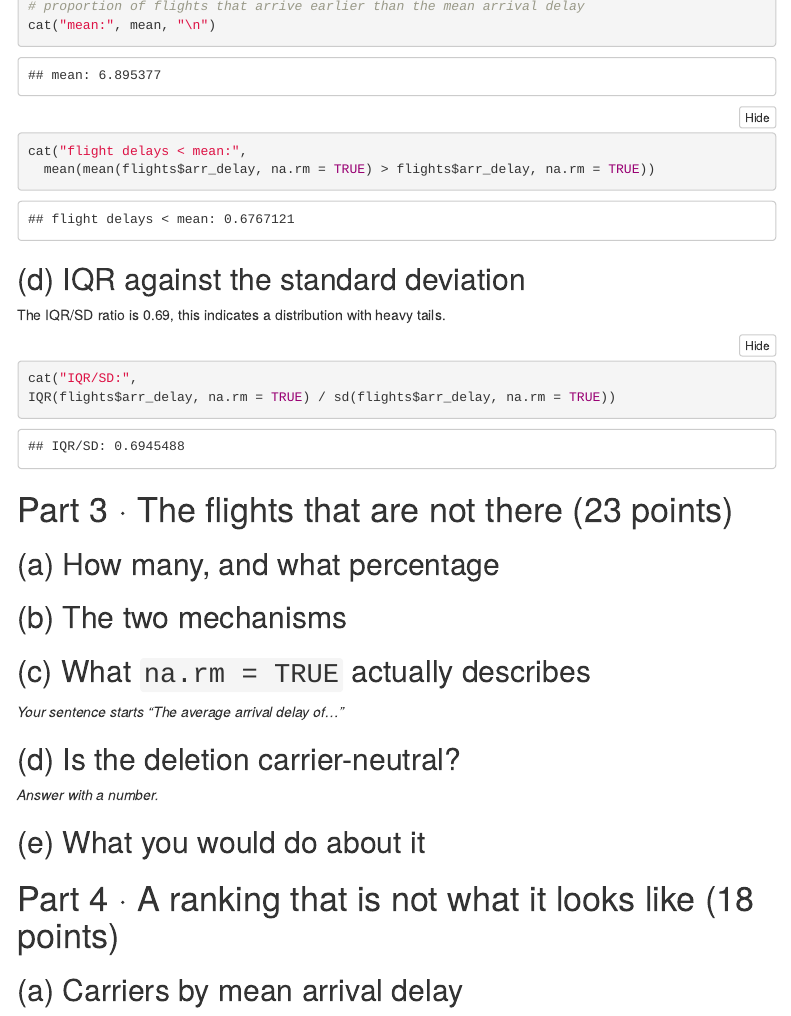
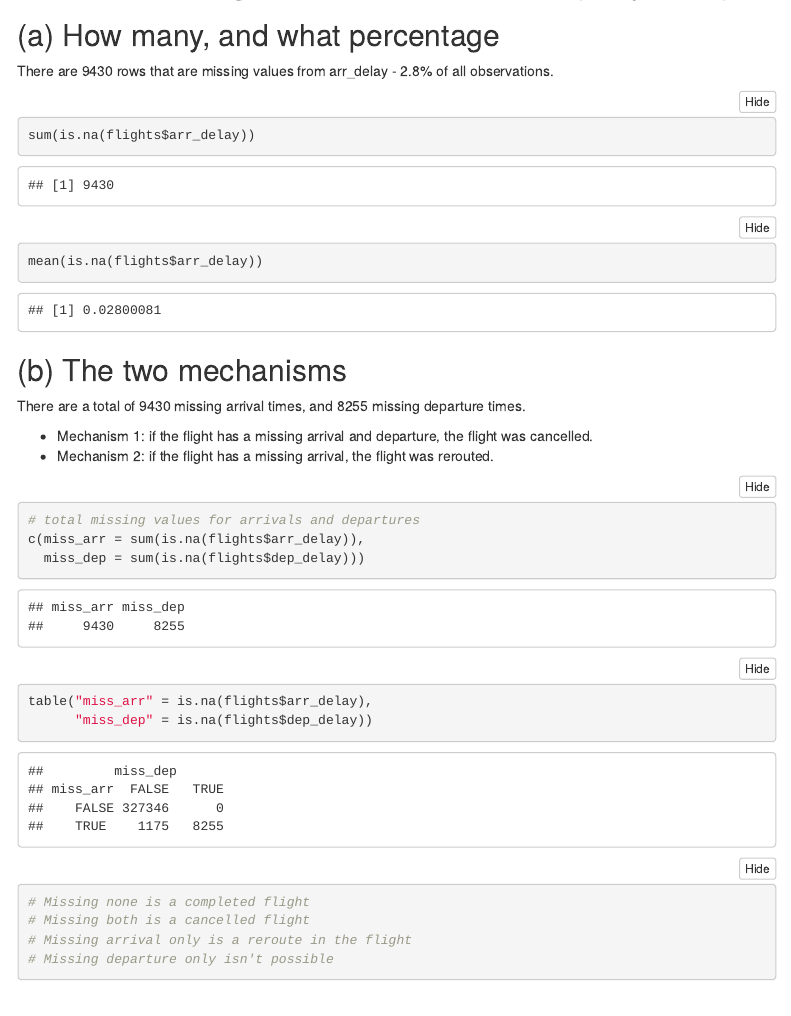
Before and after one commit to samnicholes27/ds6101, an R Markdown document (homework/homework1_nicholes_sam.Rmd): the page in a window 1100 px wide, from 2350 px down before the commit and from 2880 px down after it. The pictures show the output file homework/homework1_nicholes_sam.html that the author committed with the source, opened offline; menus at the side of the page are left out.

Commit message:
Updates to Homework 1

````diff
--- a/homework/homework1_nicholes_sam.Rmd
+++ b/homework/homework1_nicholes_sam.Rmd
@@ -101,5 +102,28 @@
 # Part 3 · The flights that are not there (23 points)
 
 ## (a) How many, and what percentage
+There are 9430 rows that are missing values from arr_delay - 2.8% of all observations.
+
+```{r}
+sum(is.na(flights$arr_delay))
+mean(is.na(flights$arr_delay))
+```
+
 
 ## (b) The two mechanisms
+There are a total of 9430 missing arrival times, and 8255 missing departure times.
+
+- Mechanism 1: if the flight has a missing arrival and departure, the flight was cancelled.
+- Mechanism 2: if the flight has a missing arrival, the flight was rerouted.
+
+```{r}
+# total missing values for arrivals and departures
+c(miss_arr = sum(is.na(flights$arr_delay)),
+  miss_dep = sum(is.na(flights$dep_delay)))
+
+table("miss_arr" = is.na(flights$arr_delay),
+      "miss_dep" = is.na(flights$dep_delay))
+# Missing none is a completed flight
+# Missing both is a cancelled flight
+# Missing arrival only is a reroute in the flight
+# Missing departure only isn't possible
@@ -108,6 +139,4 @@
 
-*Your sentence starts "The average arrival delay of..."*
 
 ## (d) Is the deletion carrier-neutral?
 
-*Answer with a number.*
````
Also changed, not shown: homework/homework1_nicholes_sam.html, homework/homework1_nicholes_sam.Rmd (27 more changed lines).
